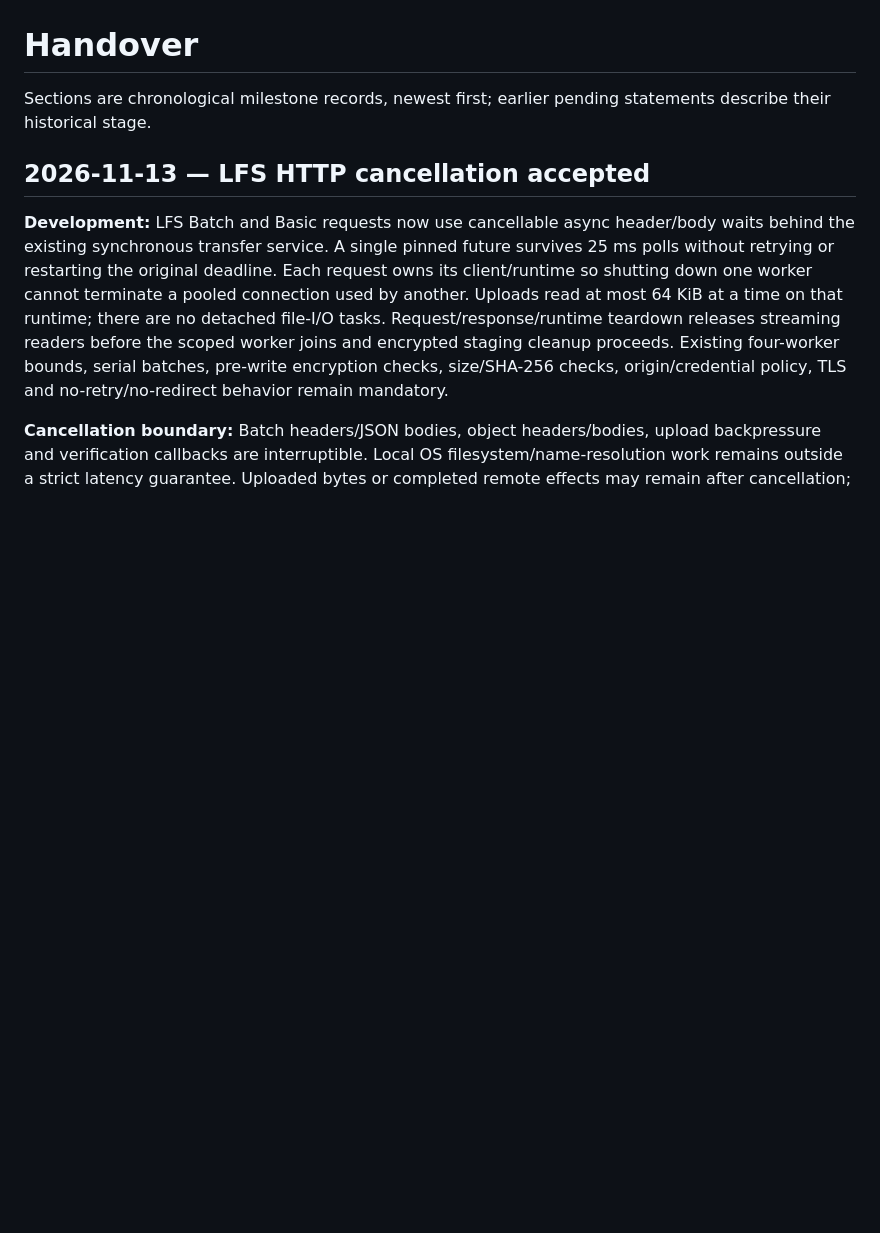
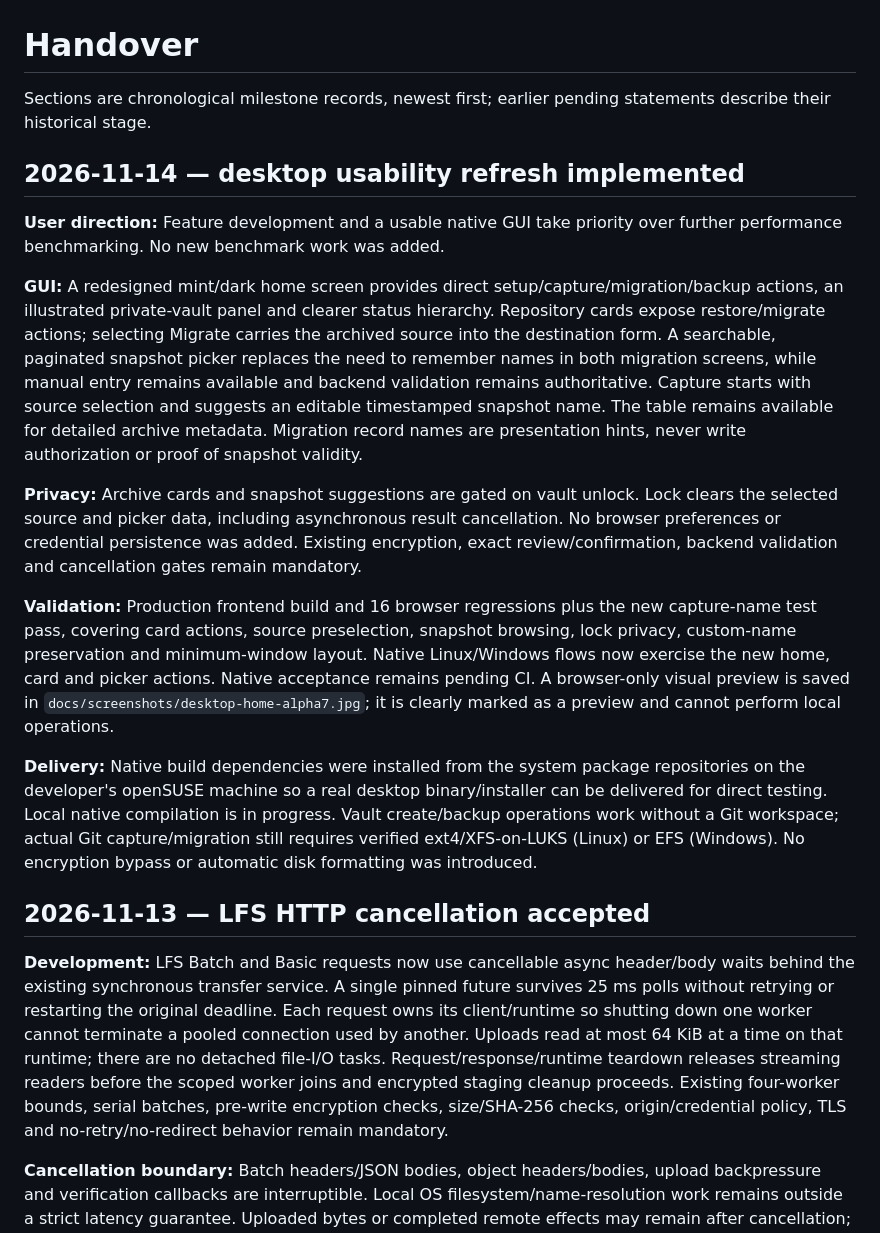
Before and after one commit to hrishi072/repo-stealer, a Markdown page: HANDOVER.md, the part around the change. Rendered like a GitHub page; blank space fills up the shorter version.

Commit message:
feat(desktop): add guided repository library

```diff
--- a/HANDOVER.md
+++ b/HANDOVER.md
@@ -1,6 +1,18 @@
 # Handover
 
 Sections are chronological milestone records, newest first; earlier pending statements describe their historical stage.
+
+## 2026-11-14 — desktop usability refresh implemented
+
+**User direction:** Feature development and a usable native GUI take priority over further performance benchmarking. No new benchmark work was added.
+
+**GUI:** A redesigned mint/dark home screen provides direct setup/capture/migration/backup actions, an illustrated private-vault panel and clearer status hierarchy. Repository cards expose restore/migrate actions; selecting Migrate carries the archived source into the destination form. A searchable, paginated snapshot picker replaces the need to remember names in both migration screens, while manual entry remains available and backend validation remains authoritative. Capture starts with source selection and suggests an editable timestamped snapshot name. The table remains available for detailed archive metadata. Migration record names are presentation hints, never write authorization or proof of snapshot validity.
+
+**Privacy:** Archive cards and snapshot suggestions are gated on vault unlock. Lock clears the selected source and picker data, including asynchronous result cancellation. No browser preferences or credential persistence was added. Existing encryption, exact review/confirmation, backend validation and cancellation gates remain mandatory.
+
+**Validation:** Production frontend build and 16 browser regressions plus the new capture-name test pass, covering card actions, source preselection, snapshot browsing, lock privacy, custom-name preservation and minimum-window layout. Native Linux/Windows flows now exercise the new home, card and picker actions. Native acceptance remains pending CI. A browser-only visual preview is saved in `docs/screenshots/desktop-home-alpha7.jpg`; it is clearly marked as a preview and cannot perform local operations.
+
+**Delivery:** Native build dependencies were installed from the system package repositories on the developer's openSUSE machine so a real desktop binary/installer can be delivered for direct testing. Local native compilation is in progress. Vault create/backup operations work without a Git workspace; actual Git capture/migration still requires verified ext4/XFS-on-LUKS (Linux) or EFS (Windows). No encryption bypass or automatic disk formatting was introduced.
 
 ## 2026-11-13 — LFS HTTP cancellation accepted
 
```
Also changed, not shown: docs/DESKTOP.md (+11 -1 lines), docs/ROADMAP.md (+1 -1 lines), docs/screenshots/desktop-home-alpha7.jpg (added), 7 other files.
